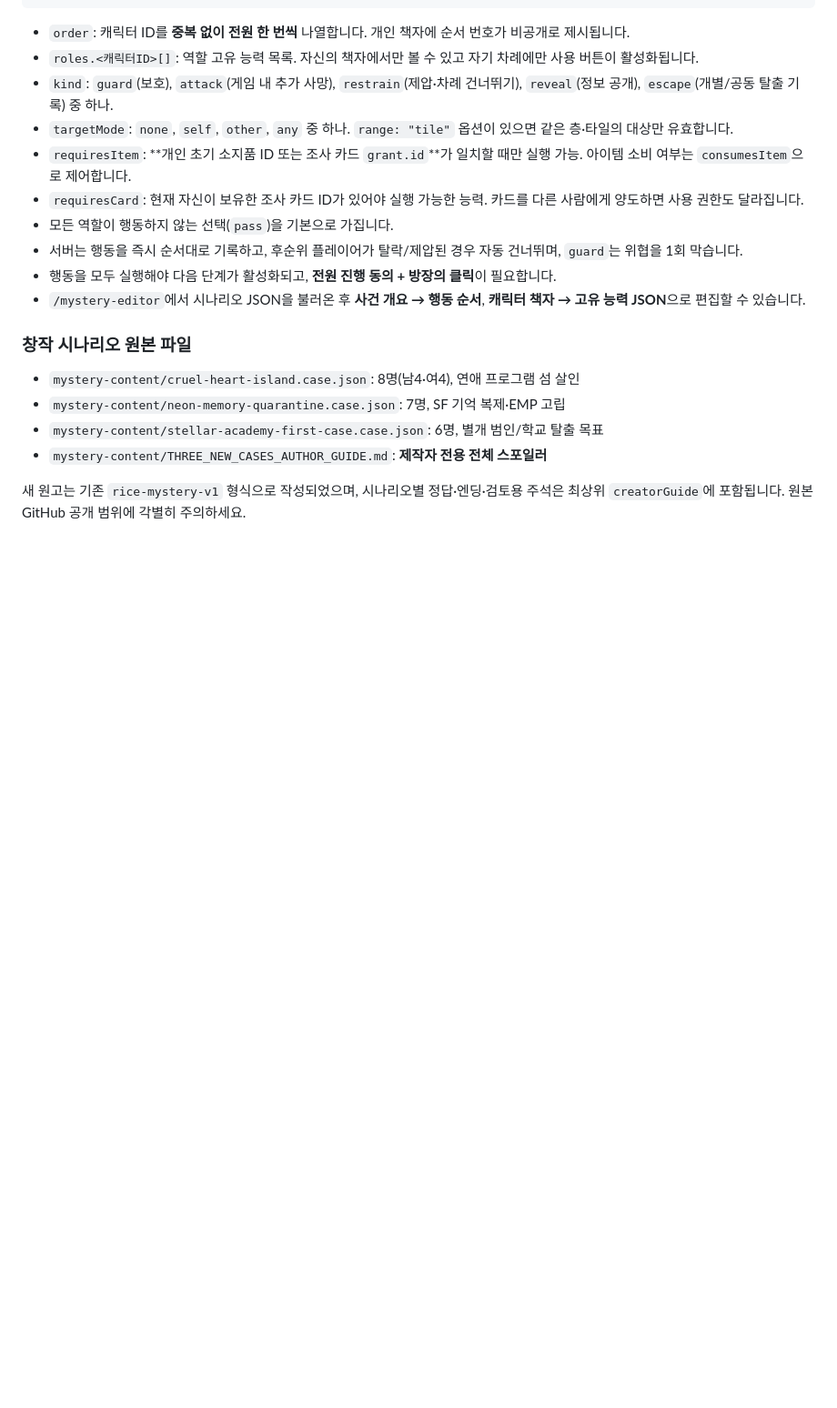
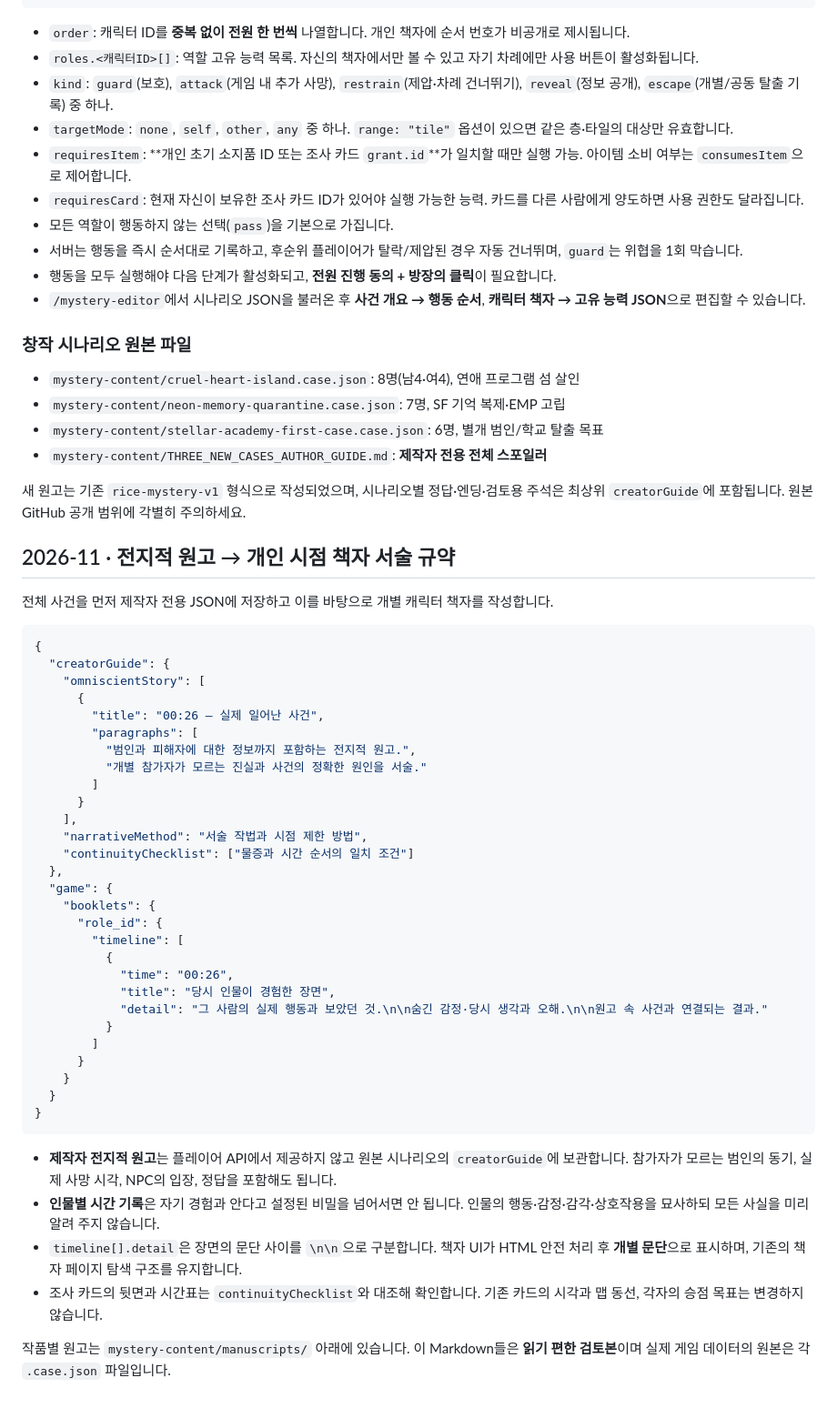
Before and after one commit to rice-eaters-3/rice-eaters, a Markdown page: MYSTERY_STORY_FORMAT.md, the part around the change. Shown at 91% size. Rendered like a GitHub page; blank space fills up the shorter version.

Commit message:
Document two-pass omniscient-to-role literary case schema and paragraph-safe booklet rendering

````diff
--- a/MYSTERY_STORY_FORMAT.md
+++ b/MYSTERY_STORY_FORMAT.md
@@ -193,3 +193,45 @@ WebRTC 근접 음성은 TURN 서버 없이 NAT 환경에서 실패할 수 있으
 - `mystery-content/THREE_NEW_CASES_AUTHOR_GUIDE.md`: **제작자 전용 전체 스포일러**
 
 새 원고는 기존 `rice-mystery-v1` 형식으로 작성되었으며, 시나리오별 정답·엔딩·검토용 주석은 최상위 `creatorGuide`에 포함됩니다. 원본 GitHub 공개 범위에 각별히 주의하세요.
+
+## 2026-11 · 전지적 원고 → 개인 시점 책자 서술 규약
+
+전체 사건을 먼저 제작자 전용 JSON에 저장하고 이를 바탕으로 개별 캐릭터 책자를 작성합니다.
+
+```json
+{
+  "creatorGuide": {
+    "omniscientStory": [
+      {
+        "title": "00:26 — 실제 일어난 사건",
+        "paragraphs": [
+          "범인과 피해자에 대한 정보까지 포함하는 전지적 원고.",
+          "개별 참가자가 모르는 진실과 사건의 정확한 원인을 서술."
+        ]
+      }
+    ],
+    "narrativeMethod": "서술 작법과 시점 제한 방법",
+    "continuityChecklist": ["물증과 시간 순서의 일치 조건"]
+  },
+  "game": {
+    "booklets": {
+      "role_id": {
+        "timeline": [
+          {
+            "time": "00:26",
+            "title": "당시 인물이 경험한 장면",
+            "detail": "그 사람의 실제 행동과 보았던 것.\n\n숨긴 감정·당시 생각과 오해.\n\n원고 속 사건과 연결되는 결과."
+          }
+        ]
+      }
+    }
+  }
+}
+```
+
+- **제작자 전지적 원고**는 플레이어 API에서 제공하지 않고 원본 시나리오의 `creatorGuide`에 보관합니다. 참가자가 모르는 범인의 동기, 실제 사망 시각, NPC의 입장, 정답을 포함해도 됩니다.
+- **인물별 시간 기록**은 자기 경험과 안다고 설정된 비밀을 넘어서면 안 됩니다. 인물의 행동·감정·감각·상호작용을 묘사하되 모든 사실을 미리 알려 주지 않습니다.
+- `timeline[].detail`은 장면의 문단 사이를 `\n\n`으로 구분합니다. 책자 UI가 HTML 안전 처리 후 **개별 문단**으로 표시하며, 기존의 책자 페이지 탐색 구조를 유지합니다.
+- 조사 카드의 뒷면과 시간표는 `continuityChecklist`와 대조해 확인합니다. 기존 카드의 시각과 맵 동선, 각자의 승점 목표는 변경하지 않습니다.
+
+작품별 원고는 `mystery-content/manuscripts/` 아래에 있습니다. 이 Markdown들은 **읽기 편한 검토본**이며 실제 게임 데이터의 원본은 각 `.case.json` 파일입니다.
````
